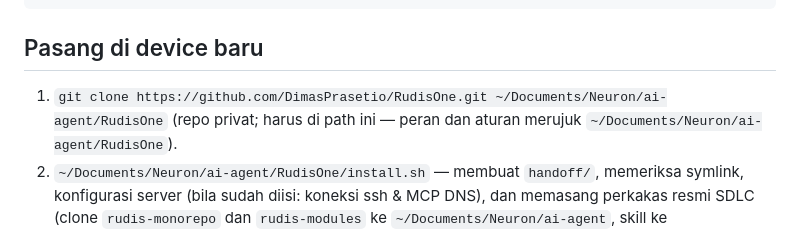
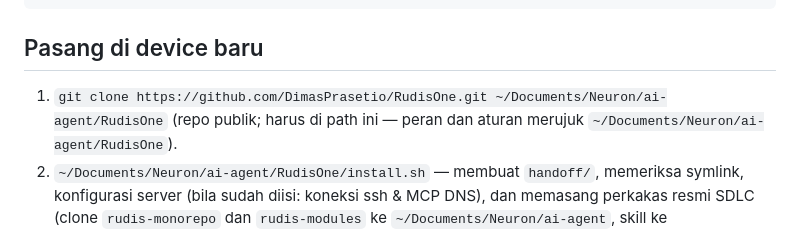
Before and after one commit to DimasPrasetio/RudisOne, a Markdown page: README.md, the part around the change. GitHub-like rendering.

Commit message:
docs(README): repo RudisOne kini publik
Co-Authored-By: Claude Opus 5.5 <noreply@anthropic.com>

````diff
--- a/README.md
+++ b/README.md
@@ -73,7 +73,7 @@ TEAM.md, handoff/, konfigurasi/server.json  per device, tidak di-commit (TEAM.md
 ```
 
 ## Pasang di device baru
-1. `git clone https://github.com/DimasPrasetio/RudisOne.git ~/Documents/Neuron/ai-agent/RudisOne` (repo privat; harus di path ini —
+1. `git clone https://github.com/DimasPrasetio/RudisOne.git ~/Documents/Neuron/ai-agent/RudisOne` (repo publik; harus di path ini —
    peran dan aturan merujuk `~/Documents/Neuron/ai-agent/RudisOne`).
 2. `~/Documents/Neuron/ai-agent/RudisOne/install.sh` — membuat `handoff/`, memeriksa symlink, konfigurasi server
    (bila sudah diisi: koneksi ssh & MCP DNS), dan memasang perkakas resmi SDLC (clone `rudis-monorepo` dan
````
